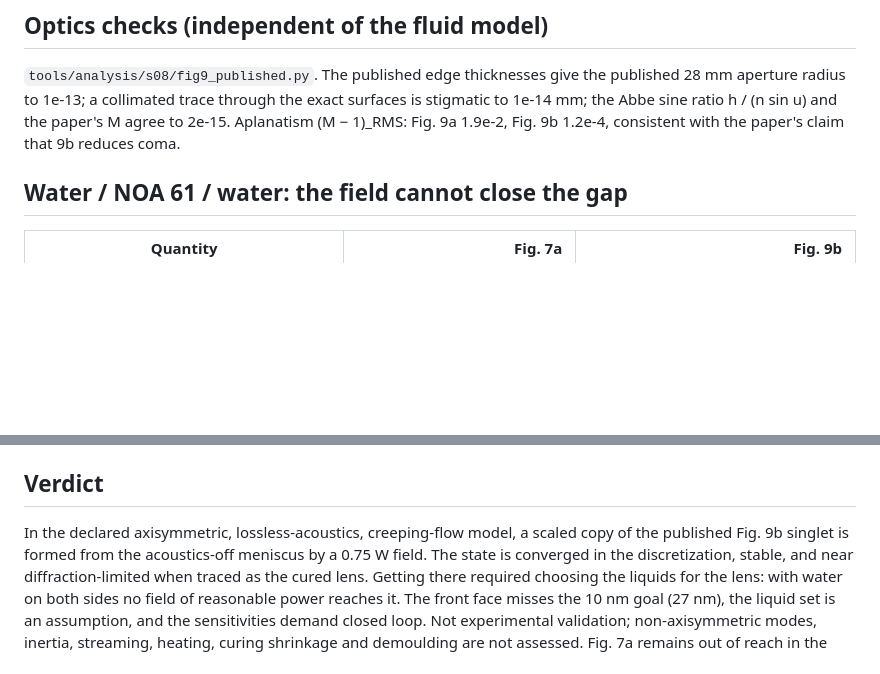
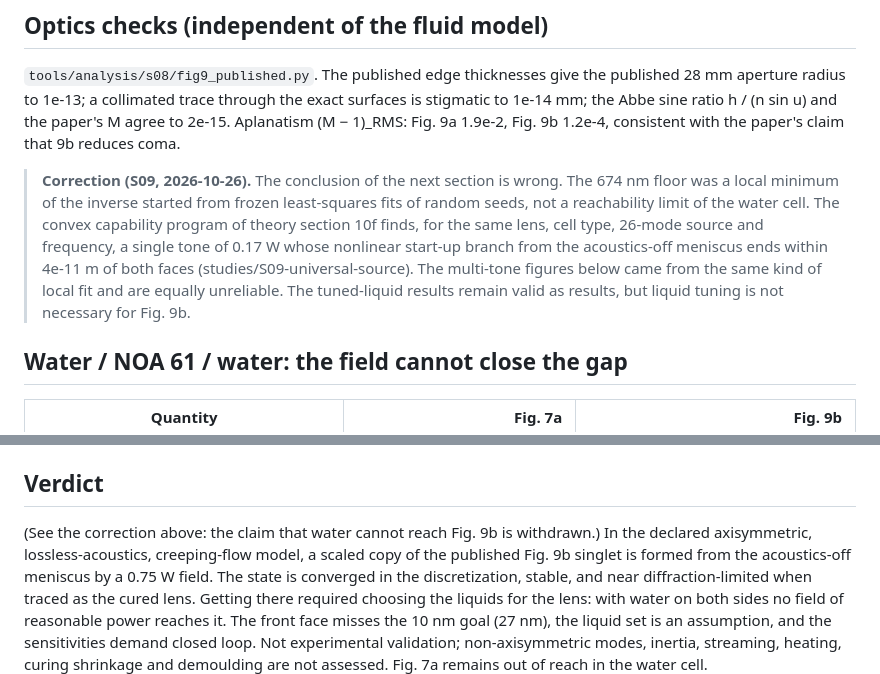
Before and after one commit to blancusjh/Acoustic-Lens-Shaping-in-Fluids, a Markdown page: studies/S08-published-singlet/study.md, 2 parts joined by grey strips. Rendered like a GitHub page; blank space fills up the shorter version.

Commit message:
S08: correction note - the water-cell limit was a local minimum (see S09)
Co-Authored-By: Claude Opus 5.5 <noreply@anthropic.com>
Claude-Session: https://claude.ai/code/session_01XVmm8ZUiW4a34NKNbDVbuL

```diff
--- a/studies/S08-published-singlet/study.md
+++ b/studies/S08-published-singlet/study.md
@@ -26,6 +26,17 @@ the published 28 mm aperture radius to 1e-13; a collimated trace through the
 exact surfaces is stigmatic to 1e-14 mm; the Abbe sine ratio h / (n sin u) and
 the paper's M agree to 2e-15. Aplanatism (M − 1)_RMS: Fig. 9a 1.9e-2,
 Fig. 9b 1.2e-4, consistent with the paper's claim that 9b reduces coma.
+
+> **Correction (S09, 2026-10-26).** The conclusion of the next section is
+> wrong. The 674 nm floor was a local minimum of the inverse started from
+> frozen least-squares fits of random seeds, not a reachability limit of the
+> water cell. The convex capability program of theory section 10f finds, for
+> the same lens, cell type, 26-mode source and frequency, a single tone of
+> 0.17 W whose nonlinear start-up branch from the acoustics-off meniscus ends
+> within 4e-11 m of both faces (studies/S09-universal-source). The multi-tone
+> figures below came from the same kind of local fit and are equally
+> unreliable. The tuned-liquid results remain valid as results, but liquid
+> tuning is not necessary for Fig. 9b.
 
 ## Water / NOA 61 / water: the field cannot close the gap
 
@@ -114,7 +125,8 @@ Halving the step (`formation-dt00125/`) changes the transient by at most
 
 ## Verdict
 
-In the declared axisymmetric, lossless-acoustics, creeping-flow model, a
+(See the correction above: the claim that water cannot reach Fig. 9b is
+withdrawn.) In the declared axisymmetric, lossless-acoustics, creeping-flow model, a
 scaled copy of the published Fig. 9b singlet is formed from the acoustics-off
 meniscus by a 0.75 W field. The state is converged in the discretization,
 stable, and near diffraction-limited when traced as the cured lens. Getting
```
